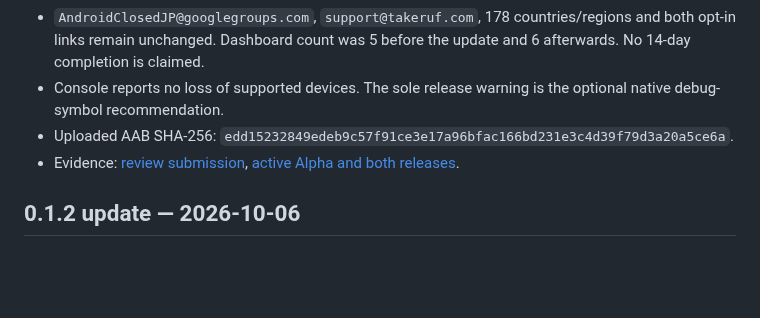
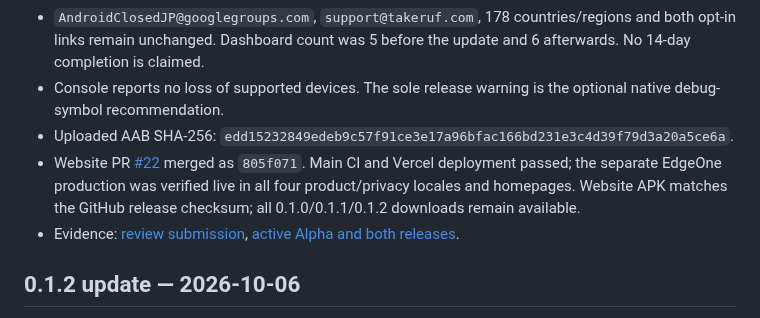
Before and after one commit to TakeruF/android-tab-browser, a Markdown page: docs/PLAY_CONSOLE.md, the part around the change. Rendered like a GitHub page; blank space fills up the shorter version.

```diff
--- a/docs/PLAY_CONSOLE.md
+++ b/docs/PLAY_CONSOLE.md
@@ -9,6 +9,7 @@ Prepared 2026-10-06 for Nagi 0.1.1 (`com.takeruf.nagi`, versionCode 2, targetSdk
 - `AndroidClosedJP@googlegroups.com`, `support@takeruf.com`, 178 countries/regions and both opt-in links remain unchanged. Dashboard count was 5 before the update and 6 afterwards. No 14-day completion is claimed.
 - Console reports no loss of supported devices. The sole release warning is the optional native debug-symbol recommendation.
 - Uploaded AAB SHA-256: `edd15232849edeb9c57f91ce3e17a96bfac166bd231e3c4d39f79d3a20a5ce6a`.
+- Website PR [#22](https://github.com/TakeruF/me/pull/22) merged as `805f071`. Main CI and Vercel deployment passed; the separate EdgeOne production was verified live in all four product/privacy locales and homepages. Website APK matches the GitHub release checksum; all 0.1.0/0.1.1/0.1.2 downloads remain available.
 - Evidence: [review submission](play-store/console-013-review.png), [active Alpha and both releases](play-store/console-013-alpha-active.png).
 
 ## 0.1.2 update — 2026-10-06
```
Also changed, not shown: docs/VALIDATION.md (+3 -0 lines), docs/screenshots/website-013-live.png (added).
